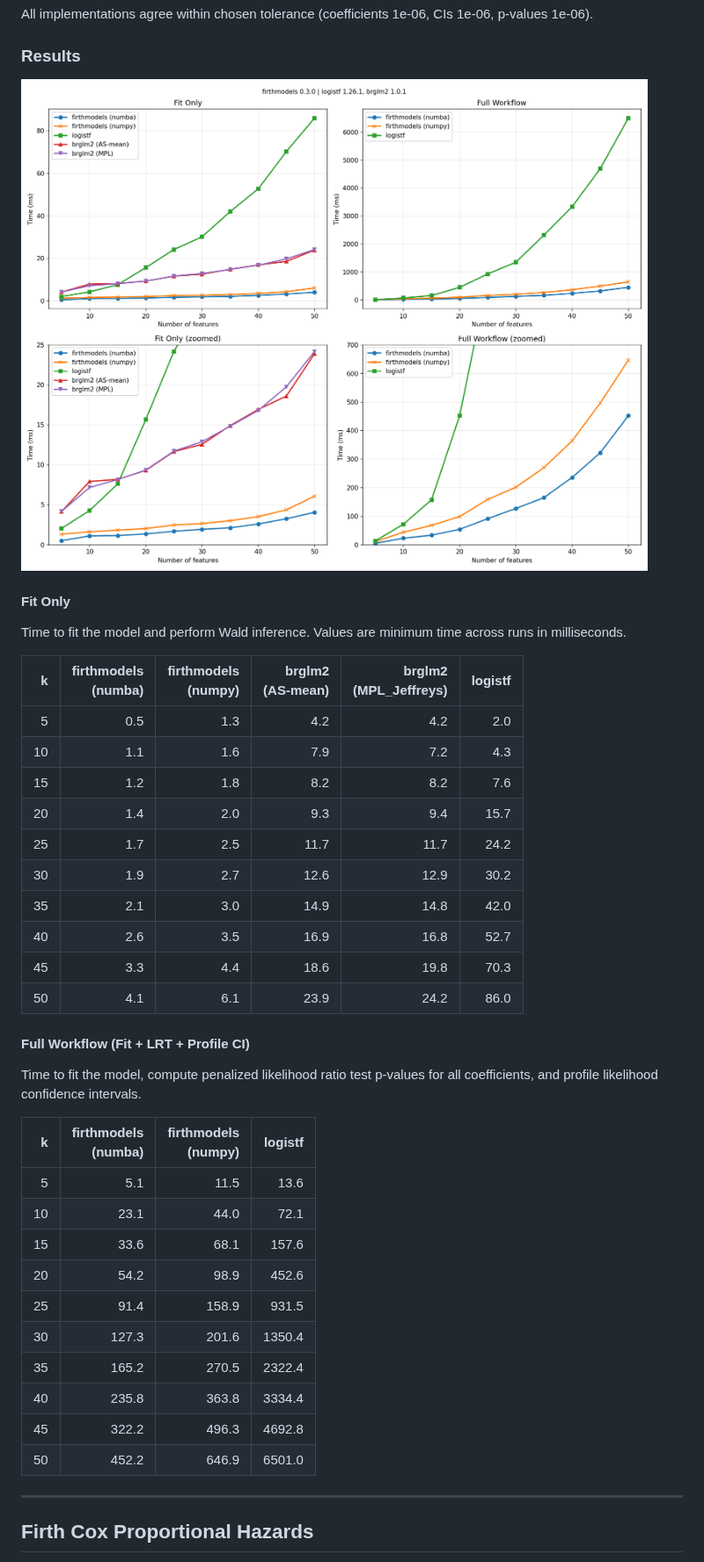
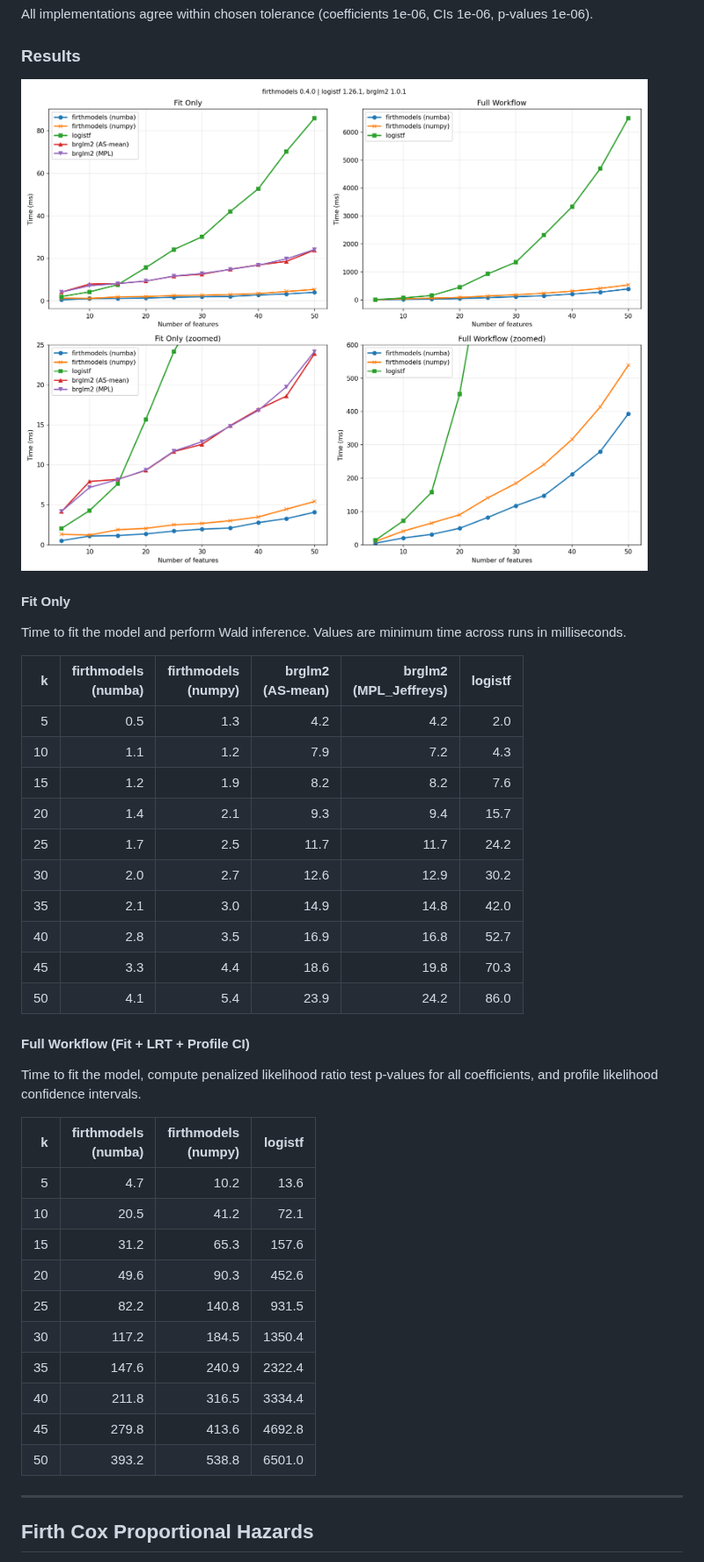
Before and after one commit to jzluo/firthmodels, a Markdown page: benchmarks/README.md, the part around one of its changes. Shown at 88% size. Drawn GitHub-style; pictures changed too: benchmarks/logistic_results.png.

Commit message:
refresh benchmarks for 0.4.0

```diff
--- a/benchmarks/README.md
+++ b/benchmarks/README.md
@@ -57,15 +57,15 @@ Time to fit the model and perform Wald inference. Values are minimum time across
 | k | firthmodels<br>(numba) | firthmodels<br>(numpy) | brglm2<br>(AS-mean) | brglm2<br>(MPL_Jeffreys) | logistf |
 |--:|------:|------:|------------:|-------------:|--------:|
 |   5 | 0.5 | 1.3 | 4.2 | 4.2 | 2.0 |
-|  10 | 1.1 | 1.6 | 7.9 | 7.2 | 4.3 |
-|  15 | 1.2 | 1.8 | 8.2 | 8.2 | 7.6 |
-|  20 | 1.4 | 2.0 | 9.3 | 9.4 | 15.7 |
+|  10 | 1.1 | 1.2 | 7.9 | 7.2 | 4.3 |
+|  15 | 1.2 | 1.9 | 8.2 | 8.2 | 7.6 |
+|  20 | 1.4 | 2.1 | 9.3 | 9.4 | 15.7 |
 |  25 | 1.7 | 2.5 | 11.7 | 11.7 | 24.2 |
-|  30 | 1.9 | 2.7 | 12.6 | 12.9 | 30.2 |
+|  30 | 2.0 | 2.7 | 12.6 | 12.9 | 30.2 |
 |  35 | 2.1 | 3.0 | 14.9 | 14.8 | 42.0 |
-|  40 | 2.6 | 3.5 | 16.9 | 16.8 | 52.7 |
+|  40 | 2.8 | 3.5 | 16.9 | 16.8 | 52.7 |
 |  45 | 3.3 | 4.4 | 18.6 | 19.8 | 70.3 |
-|  50 | 4.1 | 6.1 | 23.9 | 24.2 | 86.0 |
+|  50 | 4.1 | 5.4 | 23.9 | 24.2 | 86.0 |
 
 #### Full Workflow (Fit + LRT + Profile CI)
 
@@ -73,16 +73,16 @@ Time to fit the model, compute penalized likelihood ratio test p-values for all
 
 | k | firthmodels<br>(numba) | firthmodels<br>(numpy) | logistf |
 |--:|------:|------:|--------:|
-|   5 | 5.1 | 11.5 | 13.6 |
-|  10 | 23.1 | 44.0 | 72.1 |
-|  15 | 33.6 | 68.1 | 157.6 |
-|  20 | 54.2 | 98.9 | 452.6 |
-|  25 | 91.4 | 158.9 | 931.5 |
-|  30 | 127.3 | 201.6 | 1350.4 |
-|  35 | 165.2 | 270.5 | 2322.4 |
-|  40 | 235.8 | 363.8 | 3334.4 |
-|  45 | 322.2 | 496.3 | 4692.8 |
-|  50 | 452.2 | 646.9 | 6501.0 |
+|   5 | 4.7 | 10.2 | 13.6 |
+|  10 | 20.5 | 41.2 | 72.1 |
+|  15 | 31.2 | 65.3 | 157.6 |
+|  20 | 49.6 | 90.3 | 452.6 |
+|  25 | 82.2 | 140.8 | 931.5 |
+|  30 | 117.2 | 184.5 | 1350.4 |
+|  35 | 147.6 | 240.9 | 2322.4 |
+|  40 | 211.8 | 316.5 | 3334.4 |
+|  45 | 279.8 | 413.6 | 4692.8 |
+|  50 | 393.2 | 538.8 | 6501.0 |
 
 
 ---
```
Also changed, not shown: other parts of benchmarks/README.md (+14 -14 lines), benchmarks/cox_results.png, 2 other files.
